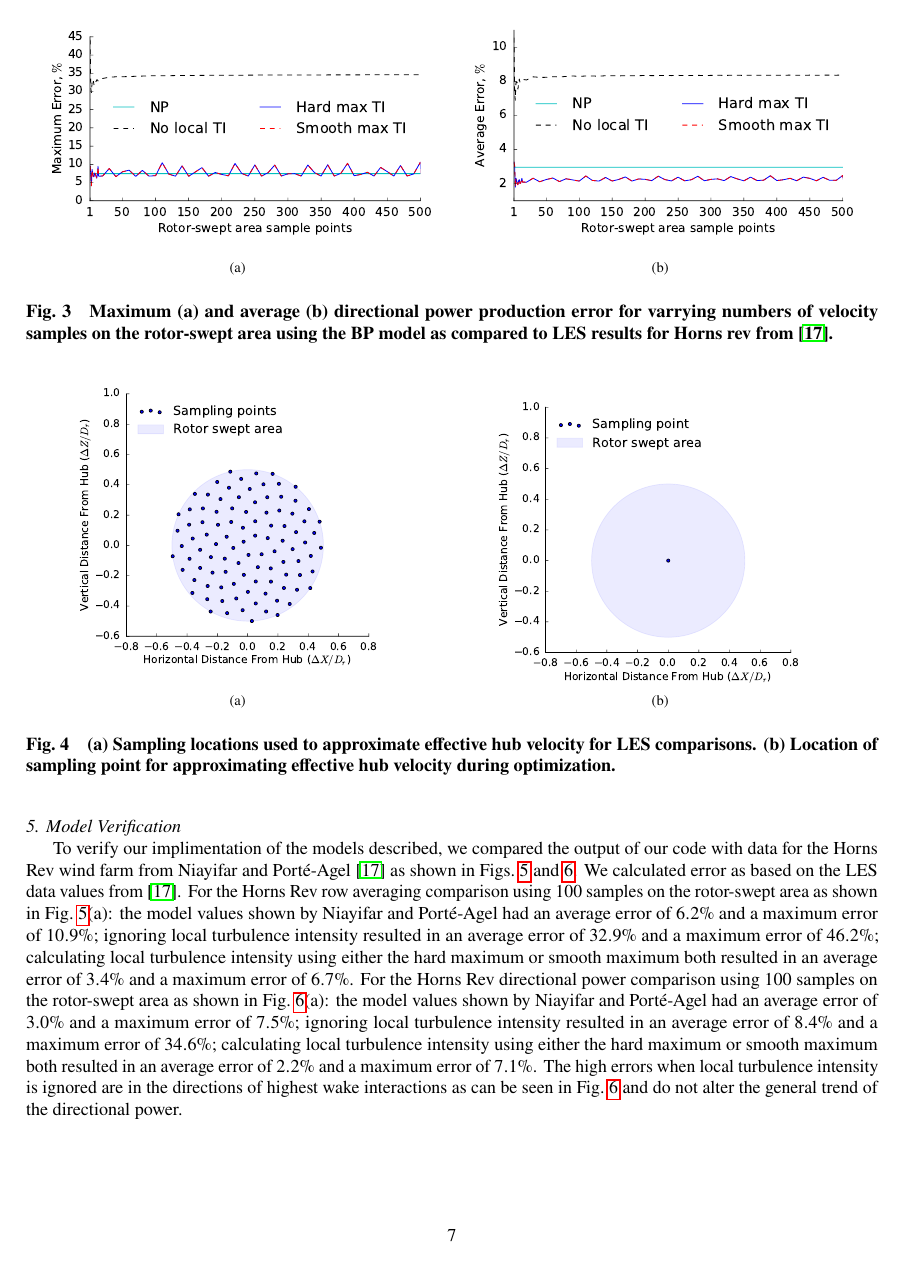
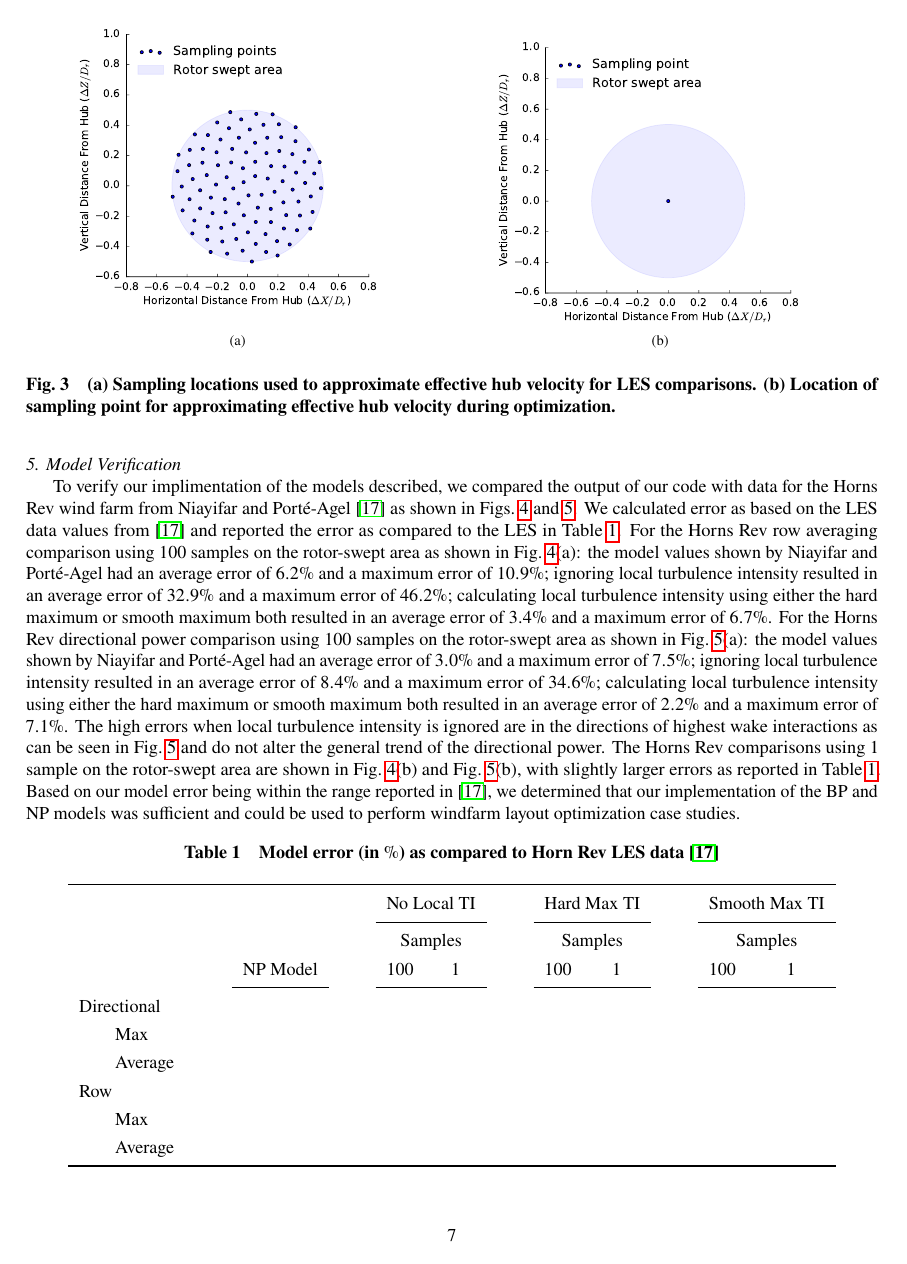
Before and after one commit to byuflowlab/thomas2019-windfarm-opt-validation-overleaf, a LaTeX paper (WFLO_validation.tex): page 7 of 15. Compiled offline with pdfLaTeX.

Commit message:
working on Dr. Ning's comments, all complete except for revising the introduction

```diff
--- a/WFLO_validation.tex
+++ b/WFLO_validation.tex
@@ -33,6 +33,7 @@
 % \setlength{\parindent}{0cm}
 % \usepackage[margin=1in]{geometry}
 \usepackage{subfigure}
+\usepackage{booktabs} \newcommand{\ra}[1]{\renewcommand{\arraystretch}{#1}}
 
 % editing packages
 \usepackage{todonotes}
@@ -288,16 +289,3 @@ To keep the error from the smooth max below 0.001, or about 1\% of the total tur
 %
 
 \subsubsection{Sampling Over the Rotor-Swept Area}
-Various methods can be used to approximate the effective velocity at the rotor. The ideal method is a full integration across the rotor-swept area. We approximated the integral by sampling the velocity at various points and taking the average. Maximum and average directional error, as compared to the directional power LES results from \cite{niayifar2016}, is shown in \cref{fig:sampling-error}.
-\begin{figure}[ht]
-	\centering
-	\subfigure[]{
-		\includegraphics[width=0.48\textwidth, trim={0cm 0cm 0cm 0cm}]{final_images/power_by_dir_vs_rpts_max_error.pdf}
-	}
-    \subfigure[]{
-		\includegraphics[width=0.48\textwidth, trim={0cm 0cm 0cm 0cm}]{final_images/power_by_dir_vs_rpts_ave_error.pdf}
-	}
-% 	\subfigure[]{
-% 		\includegraphics[width=0.43\textwidth, trim={0cm -1cm 0cm 0cm}]{final_images/bem_distribution.png}
-% 	}
-	\caption{Maximum (a) and average (b) directional power production error for varrying numbers of velocity samples on the rotor-swept area using the BP model as compared to LES results for Horns rev from \cite{niayifar2016}.}
@@ -341,15 +343,7 @@ where $N_D$ is the number of wind directions, $N_T$ is the number of wind wind t
 where $\rho$ is the air density, $A_j$ represents the rotor-swept area of turbine $j$, and $C_{P_j}$ is the power coefficient of turbine $j$ for the given effective wind speed at the rotor ($\bar{u}_j$).
 
 \subsubsection{Model Verification}
-To verify our implimentation of the models described, we compared the output of our code with data for the Horns Rev wind farm from Niayifar and Port\'{e}-Agel \cite{niayifar2016} as shown in \Cref{fig:power_line,fig:power_direction}. We calculated error as based on the LES data values from \cite{niayifar2016}. For the Horns Rev row averaging comparison using 100 samples on the rotor-swept area as shown in \Cref{fig:power_line}(a): the model values shown by Niayifar and Port\'{e}-Agel had an average error of $6.2\%$ and a maximum error of $10.9\%$; ignoring local turbulence intensity resulted in an average error of $32.9\%$ and a maximum error of $46.2\%$; calculating local turbulence intensity using either the hard maximum or smooth maximum both resulted in an average error of $3.4\%$ and a maximum error of $6.7\%$.  For the Horns Rev directional power comparison using 100 samples on the rotor-swept area as shown in \Cref{fig:power_direction}(a): the model values shown by Niayifar and Port\'{e}-Agel had an average error of $3.0\%$ and a maximum error of $7.5\%$; ignoring local turbulence intensity resulted in an average error of $8.4\%$ and a maximum error of $34.6\%$; calculating local turbulence intensity using either the hard maximum or smooth maximum both resulted in an average error of $2.2\%$ and a maximum error of $7.1\%$. The high errors when local turbulence intensity is ignored are in the directions of highest wake interactions as can be seen in \Cref{fig:power_direction} and do not alter the general trend of the directional power.
-
-%\begin{tabularx}{\textwidth}{ |X|X|X|X| }\label{tab:np-error-comparison}
-%  \hline
-%  label 1 & label 2 & label 3 & label 4 \\
-%  \hline
-%  item 1  & item 2  & item 3  & item 4  \\
-%  \hline
-%\end{tabularx}
+To verify our implimentation of the models described, we compared the output of our code with data for the Horns Rev wind farm from Niayifar and Port\'{e}-Agel \cite{niayifar2016} as shown in \Cref{fig:power_line,fig:power_direction}. We calculated error as based on the LES data values from \cite{niayifar2016} and reported the error as compared to the LES in \Cref{tab:validation-error}. For the Horns Rev row averaging comparison using 100 samples on the rotor-swept area as shown in \Cref{fig:power_line}(a): the model values shown by Niayifar and Port\'{e}-Agel had an average error of $6.2\%$ and a maximum error of $10.9\%$; ignoring local turbulence intensity resulted in an average error of $32.9\%$ and a maximum error of $46.2\%$; calculating local turbulence intensity using either the hard maximum or smooth maximum both resulted in an average error of $3.4\%$ and a maximum error of $6.7\%$.  For the Horns Rev directional power comparison using 100 samples on the rotor-swept area as shown in \Cref{fig:power_direction}(a): the model values shown by Niayifar and Port\'{e}-Agel had an average error of $3.0\%$ and a maximum error of $7.5\%$; ignoring local turbulence intensity resulted in an average error of $8.4\%$ and a maximum error of $34.6\%$; calculating local turbulence intensity using either the hard maximum or smooth maximum both resulted in an average error of $2.2\%$ and a maximum error of $7.1\%$. The high errors when local turbulence intensity is ignored are in the directions of highest wake interactions as can be seen in \Cref{fig:power_direction} and do not alter the general trend of the directional power. The Horns Rev comparisons using 1 sample on the rotor-swept area are shown in \Cref{fig:power_line}(b) and \Cref{fig:power_direction}(b), with slightly larger errors as reported in \Cref{tab:validation-error}. Based on our model error being within the range reported in \cite{niayifar2016}, we determined that our implementation of the BP and NP models was sufficient and could be used to perform windfarm layout optimization case studies.
 
 \begin{figure}[htbp!]
 	\centering
@@ -375,6 +369,30 @@ To verify our implimentation of the models described, we compared the output of
 
 	\label{fig:power_direction}
 \end{figure}
+
+\begin{table*}[htpb!]\centering
+\caption{Model error (in $\%$) as compared to Horn Rev LES data \cite{niayifar2016}}\label{tab:validation-error}
+\ra{1.3}
+\begin{tabular}{@{}llcrcrrcrrcrr@{}}\toprule
+& &\phantom{abc}&  & \phantom{abc} &\multicolumn{2}{c}{No Local TI} &\phantom{abc}& \multicolumn{2}{c}{Hard Max TI} &\phantom{abc}& \multicolumn{2}{c}{Smooth Max TI}\\
+\cmidrule{6-7} \cmidrule{9-10} \cmidrule{12-13}
+& &\phantom{abc}&  &  \phantom{abc} & \multicolumn{2}{c}{Samples} & \phantom{abc}&\multicolumn{2}{c}{Samples} & \phantom{abc}&\multicolumn{2}{c}{Samples}\\
+
+& & \phantom{abc}& \multicolumn{1}{c}{NP Model} & \phantom{abc} & \multicolumn{1}{c}{100} & \multicolumn{1}{c}{1} & \phantom{abc} &\multicolumn{1}{c}{100} & \multicolumn{1}{c}{1} & \phantom{abc} & \multicolumn{1}{c}{100} & \multicolumn{1}{c}{1}\\
+\cmidrule{4-4} \cmidrule{6-7} \cmidrule{9-10} \cmidrule{12-13}
+
+\multicolumn{2}{l}{Directional} & & & & & & & \\
+ \phantom{abc} &  \multicolumn{1}{l}{Max} & & & & & & & \\
+\phantom{abc} &  \multicolumn{1}{l}{Average} & & & & & & & \\
+
+\multicolumn{2}{l}{Row} & & & & & & & \\
+ \phantom{abc} &  \multicolumn{1}{l}{Max} & & & & & & & \\
+\phantom{abc} &  \multicolumn{1}{l}{Average} & & & & & & & \\
+
+ \bottomrule
+\end{tabular}
+
+\end{table*}
 
 \subsection{Test Case}
 
```
Also changed, not shown: WFLO_validation.tex (20 more changed lines), 1 other file.
